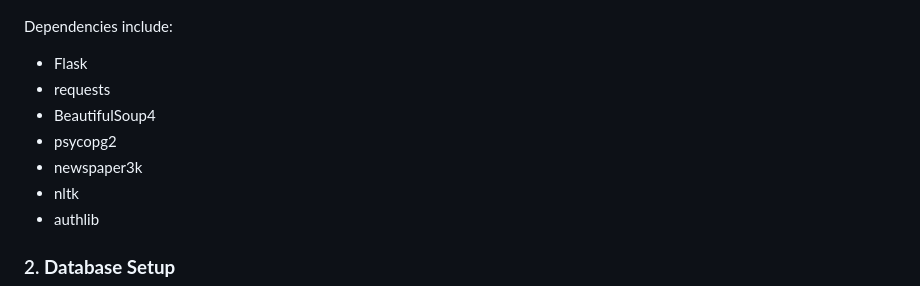
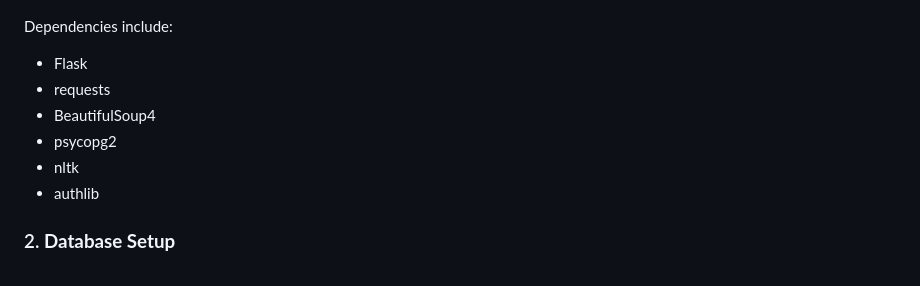
Before and after one commit to Jittu77/News_Room, a Markdown page: README.md, the part around the change. GitHub-like rendering.

```diff
--- a/README.md
+++ b/README.md
@@ -49,7 +49,6 @@ Dependencies include:
 - requests
 - BeautifulSoup4
 - psycopg2
-- newspaper3k
 - nltk
 - authlib
 
```
